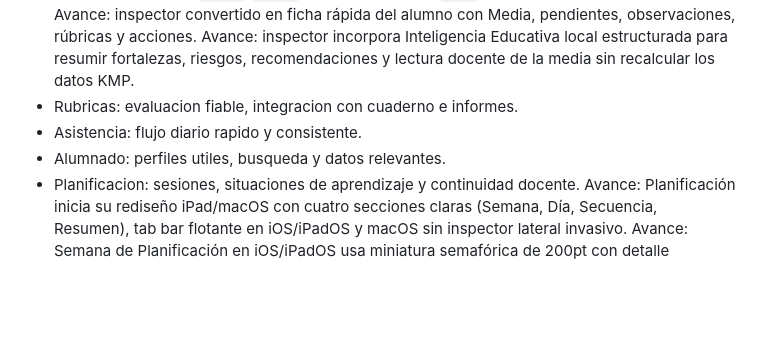
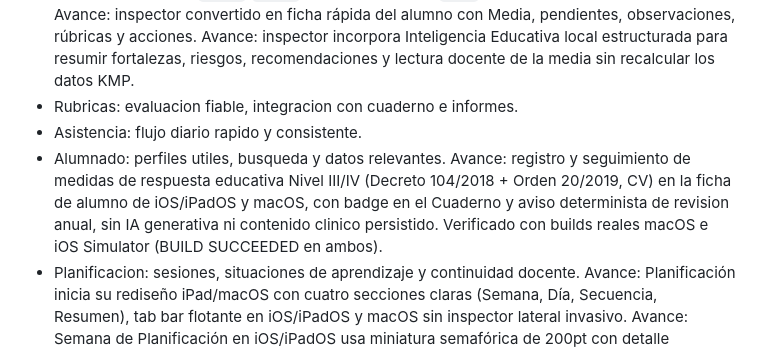
Before and after one commit to mafepa21/mi_gestor_evaluaciones, a Markdown page: docs/ROADMAP.md, the part around the change. GitHub-like rendering; blank space fills up the shorter version.

```diff
--- a/docs/ROADMAP.md
+++ b/docs/ROADMAP.md
@@ -31,6 +31,7 @@ Prioridad: alta.
 - Rubricas: evaluacion fiable, integracion con cuaderno e informes.
 - Asistencia: flujo diario rapido y consistente.
 - Alumnado: perfiles utiles, busqueda y datos relevantes.
+  Avance: registro y seguimiento de medidas de respuesta educativa Nivel III/IV (Decreto 104/2018 + Orden 20/2019, CV) en la ficha de alumno de iOS/iPadOS y macOS, con badge en el Cuaderno y aviso determinista de revision anual, sin IA generativa ni contenido clinico persistido. Verificado con builds reales macOS e iOS Simulator (BUILD SUCCEEDED en ambos).
 - Planificacion: sesiones, situaciones de aprendizaje y continuidad docente.
   Avance: Planificación inicia su rediseño iPad/macOS con cuatro secciones claras (Semana, Día, Secuencia, Resumen), tab bar flotante en iOS/iPadOS y macOS sin inspector lateral invasivo.
   Avance: Semana de Planificación en iOS/iPadOS usa miniatura semafórica de 200pt con detalle contextual por sesión, franja o día, reduciendo densidad visual sin tocar lógica KMP.
```
Also changed, not shown: docs/CHANGELOG.md (+5 -0 lines), 1 other file.
